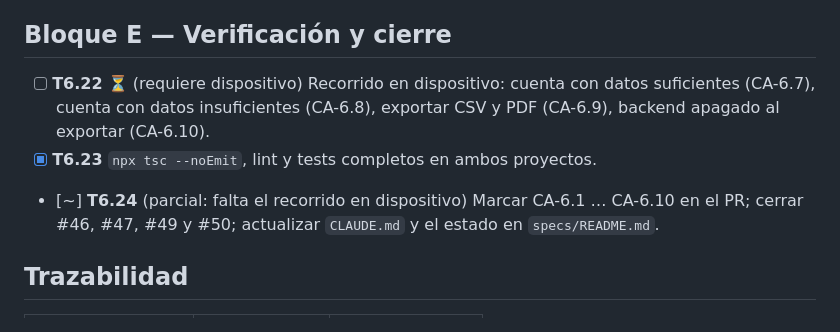
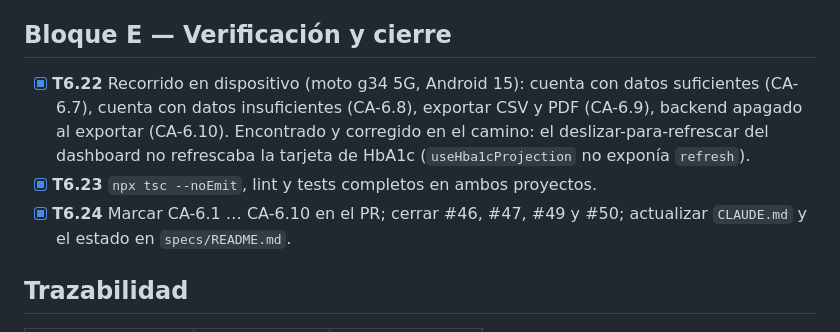
Before and after one commit to lincoln31/diabetapp-monolith, a Markdown page: specs/fase-6-reportes-hba1c/tasks.md, the part around the change. GitHub-like rendering.

```diff
--- a/specs/fase-6-reportes-hba1c/tasks.md
+++ b/specs/fase-6-reportes-hba1c/tasks.md
@@ -42,9 +42,9 @@ Implementa: [plan.md](plan.md) · Rama sugerida: `feat/fase-6-reportes-hba1c`
 
 ## Bloque E — Verificación y cierre
 
-- [ ] **T6.22** ⏳ (requiere dispositivo) Recorrido en dispositivo: cuenta con datos suficientes (CA-6.7), cuenta con datos insuficientes (CA-6.8), exportar CSV y PDF (CA-6.9), backend apagado al exportar (CA-6.10).
+- [x] **T6.22** Recorrido en dispositivo (moto g34 5G, Android 15): cuenta con datos suficientes (CA-6.7), cuenta con datos insuficientes (CA-6.8), exportar CSV y PDF (CA-6.9), backend apagado al exportar (CA-6.10). Encontrado y corregido en el camino: el deslizar-para-refrescar del dashboard no refrescaba la tarjeta de HbA1c (`useHba1cProjection` no exponía `refresh`).
 - [x] **T6.23** `npx tsc --noEmit`, lint y tests completos en ambos proyectos.
-- [~] **T6.24** (parcial: falta el recorrido en dispositivo) Marcar CA-6.1 … CA-6.10 en el PR; cerrar #46, #47, #49 y #50; actualizar `CLAUDE.md` y el estado en `specs/README.md`.
+- [x] **T6.24** Marcar CA-6.1 … CA-6.10 en el PR; cerrar #46, #47, #49 y #50; actualizar `CLAUDE.md` y el estado en `specs/README.md`.
 
 ## Trazabilidad
 
```
Also changed, not shown: specs/README.md (+2 -2 lines).
